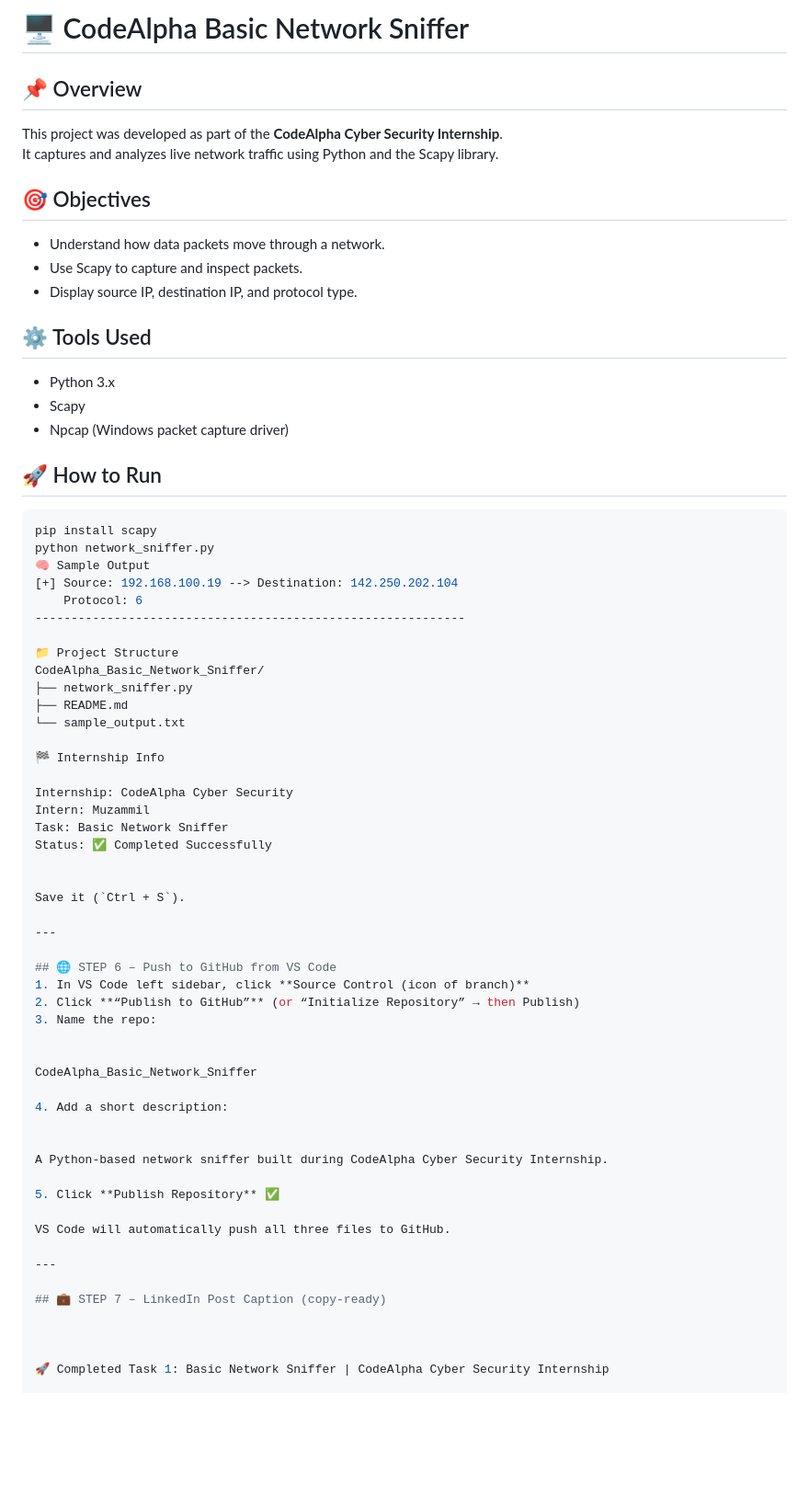
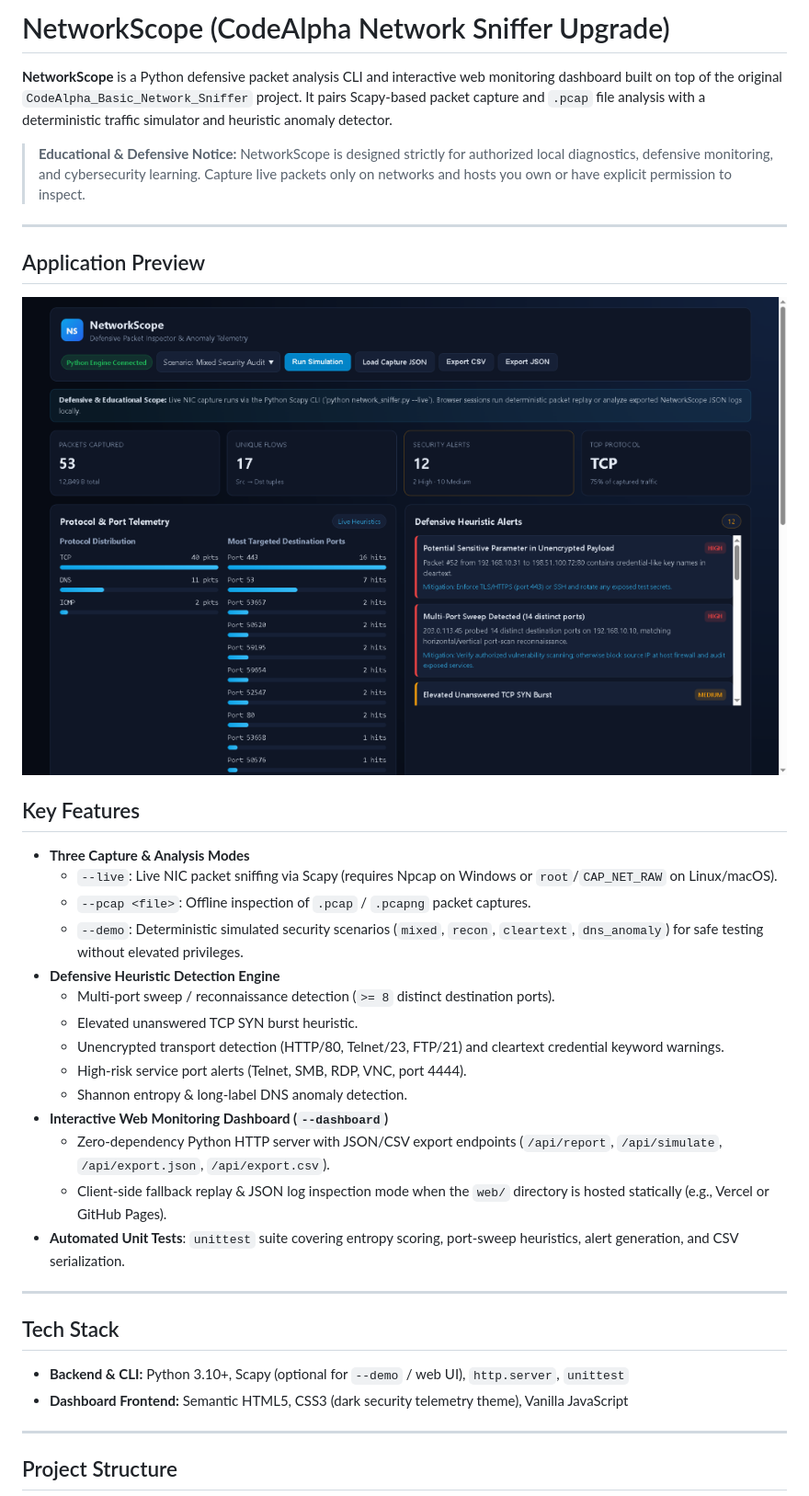
Before and after one commit to Muzammil-s/CodeAlpha_Basic_Network_Sniffer, a Markdown page: Readme.md, the part around one of its changes. Shown at 92% size. GitHub-like rendering; pictures changed too: docs/screenshot.png (added); blank space fills up the shorter version.

Commit message:
feat(NetworkScope): refactor into defensive Python packet analyzer & telemetry dashboard with unit tests and screenshot

````diff
--- a/Readme.md
+++ b/Readme.md
@@ -1,68 +1,41 @@
-# 🖥 CodeAlpha Basic Network Sniffer
+# NetworkScope (CodeAlpha Network Sniffer Upgrade)
 
-## 📌 Overview
-This project was developed as part of the **CodeAlpha Cyber Security Internship**.
-It captures and analyzes live network traffic using Python and the Scapy library.
+**NetworkScope** is a Python defensive packet analysis CLI and interactive web monitoring dashboard built on top of the original `CodeAlpha_Basic_Network_Sniffer` project. It pairs Scapy-based packet capture and `.pcap` file analysis with a deterministic traffic simulator and heuristic anomaly detector.
 
-## 🎯 Objectives
-- Understand how data packets move through a network.
-- Use Scapy to capture and inspect packets.
-- Display source IP, destination IP, and protocol type.
-
-## ⚙️ Tools Used
-- Python 3.x
-- Scapy
-- Npcap (Windows packet capture driver)
-
-## 🚀 How to Run
-```bash
-pip install scapy
-python network_sniffer.py
-🧠 Sample Output
-[+] Source: 192.168.100.19 --> Destination: 142.250.202.104
-    Protocol: 6
-------------------------------------------------------------
-
-📁 Project Structure
-CodeAlpha_Basic_Network_Sniffer/
-├── network_sniffer.py
-├── README.md
-└── sample_output.txt
-
-🏁 Internship Info
-
-Internship: CodeAlpha Cyber Security
-Intern: Muzammil
-Task: Basic Network Sniffer
-Status: ✅ Completed Successfully
-
-
-Save it (`Ctrl + S`).
+> **Educational & Defensive Notice:** NetworkScope is designed strictly for authorized local diagnostics, defensive monitoring, and cybersecurity learning. Capture live packets only on networks and hosts you own or have explicit permission to inspect.
 
 ---
 
-## 🌐 STEP 6 – Push to GitHub from VS Code
-1. In VS Code left sidebar, click **Source Control (icon of branch)**
-2. Click **“Publish to GitHub”** (or “Initialize Repository” → then Publish)
-3. Name the repo:
+## Application Preview
+
+![NetworkScope Defensive Packet Inspector](docs/screenshot.png)
 
 
-CodeAlpha_Basic_Network_Sniffer
+## Key Features
 
-4. Add a short description:
-
-
-A Python-based network sniffer built during CodeAlpha Cyber Security Internship.
-
-5. Click **Publish Repository** ✅
-
-VS Code will automatically push all three files to GitHub.
+- **Three Capture & Analysis Modes**
+  - `--live`: Live NIC packet sniffing via Scapy (requires Npcap on Windows or `root`/`CAP_NET_RAW` on Linux/macOS).
+  - `--pcap <file>`: Offline inspection of `.pcap` / `.pcapng` packet captures.
+  - `--demo`: Deterministic simulated security scenarios (`mixed`, `recon`, `cleartext`, `dns_anomaly`) for safe testing without elevated privileges.
+- **Defensive Heuristic Detection Engine**
+  - Multi-port sweep / reconnaissance detection (`>= 8` distinct destination ports).
+  - Elevated unanswered TCP SYN burst heuristic.
+  - Unencrypted transport detection (HTTP/80, Telnet/23, FTP/21) and cleartext credential keyword warnings.
+  - High-risk service port alerts (Telnet, SMB, RDP, VNC, port 4444).
+  - Shannon entropy & long-label DNS anomaly detection.
+- **Interactive Web Monitoring Dashboard (`--dashboard`)**
+  - Zero-dependency Python HTTP server with JSON/CSV export endpoints (`/api/report`, `/api/simulate`, `/api/export.json`, `/api/export.csv`).
+  - Client-side fallback replay & JSON log inspection mode when the `web/` directory is hosted statically (e.g., Vercel or GitHub Pages).
+- **Automated Unit Tests**: `unittest` suite covering entropy scoring, port-sweep heuristics, alert generation, and CSV serialization.
 
 ---
 
-## 💼 STEP 7 – LinkedIn Post Caption (copy-ready)
+## Tech Stack
 
+- **Backend & CLI:** Python 3.10+, Scapy (optional for `--demo` / web UI), `http.server`, `unittest`
+- **Dashboard Frontend:** Semantic HTML5, CSS3 (dark security telemetry theme), Vanilla JavaScript
 
+---
 
-🚀 Completed Task 1: Basic Network Sniffer | CodeAlpha Cyber Security Internship
+## Project Structure
 
````
Also changed, not shown: other parts of Readme.md (+64 -6 lines), 14 other files.
